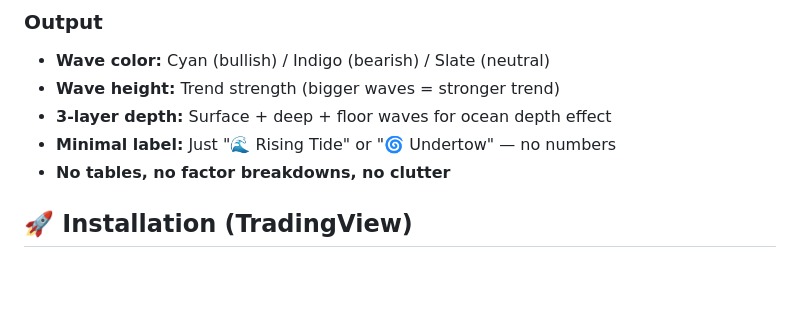
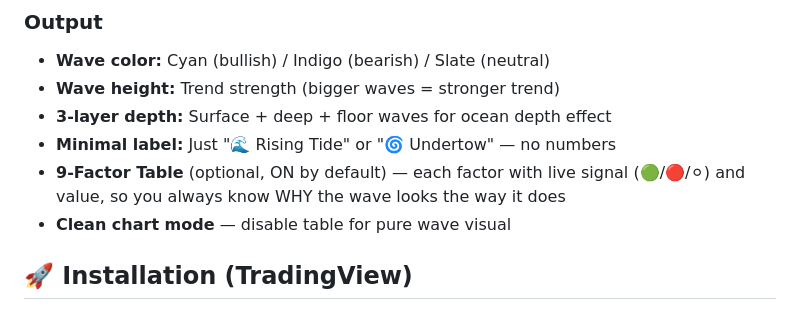
Before and after one commit to yaroslavmak1995-prog/ocean-wave-indicator, a Markdown page: README.md, the part around one of its changes. GitHub-like rendering; blank space fills up the shorter version.

Commit message:
docs: fix README — 9-Factor Table is in v3.2, update TradingView URL

```diff
--- a/README.md
+++ b/README.md
@@ -62,7 +62,8 @@ You don't need to read 9 indicators. The ocean does it for you.
 - **Wave height:** Trend strength (bigger waves = stronger trend)
 - **3-layer depth:** Surface + deep + floor waves for ocean depth effect
 - **Minimal label:** Just "🌊 Rising Tide" or "🌀 Undertow" — no numbers
-- **No tables, no factor breakdowns, no clutter**
+- **9-Factor Table** (optional, ON by default) — each factor with live signal (🟢/🔴/⚪) and value, so you always know WHY the wave looks the way it does
+- **Clean chart mode** — disable table for pure wave visual
 
 ## 🚀 Installation (TradingView)
 
```
Also changed, not shown: other parts of README.md (+2 -2 lines).
